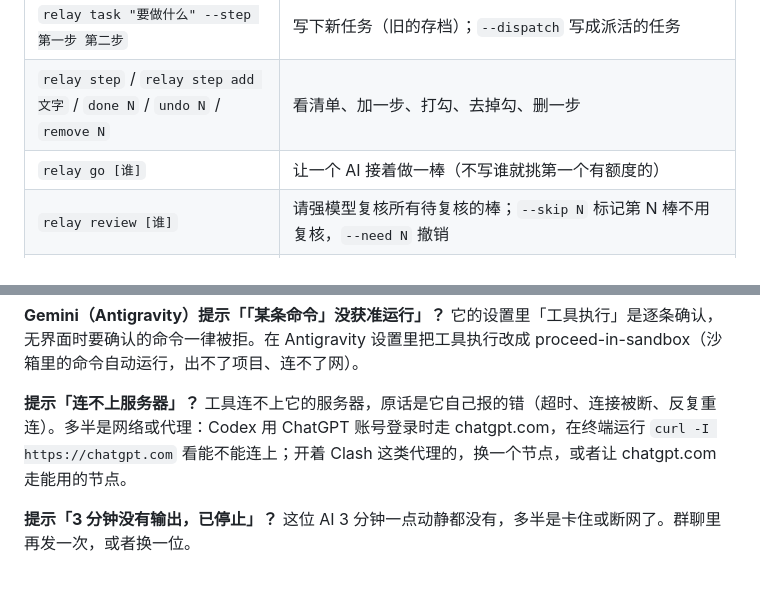
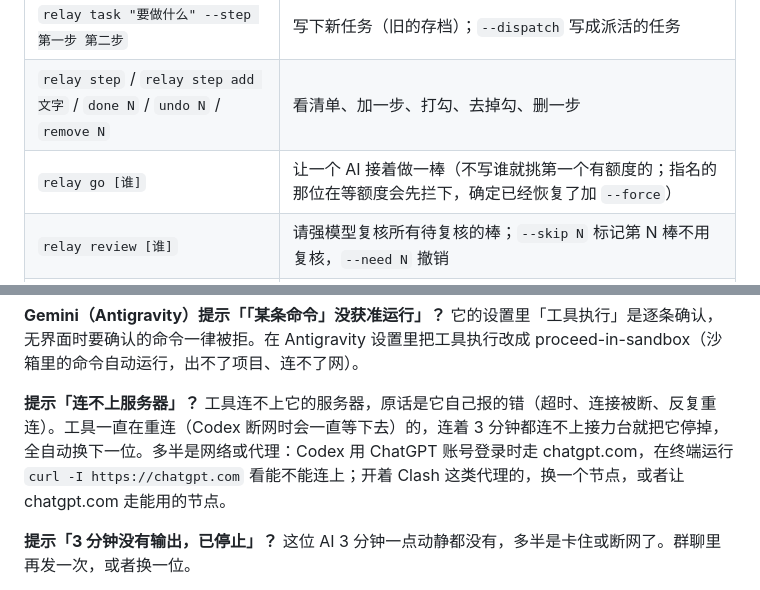
Before and after one commit to zhousun55-byte/RelayDesk, a Markdown page: README.md, 2 parts joined by grey strips. Drawn GitHub-style.

Commit message:
设计说明、README 写上真实工具异常流程的实测结果：停止、断网、强制退出重启、退回撤销、等额度时指名派活
Co-Authored-By: Claude Opus 5.5 <noreply@anthropic.com>

```diff
--- a/README.md
+++ b/README.md
@@ -162,7 +162,7 @@ git clone <这个仓库的地址> agent-relay && cd agent-relay && npm install &
 | `relay watch` | 一直开着看进度：任务、清单（下一步下面写做法）、谁在做、最近几棒，每 2 秒刷新，Ctrl-C 退出 |
 | `relay task "要做什么" --step 第一步 第二步` | 写下新任务（旧的存档）；`--dispatch` 写成派活的任务 |
 | `relay step` / `relay step add 文字` / `done N` / `undo N` / `remove N` | 看清单、加一步、打勾、去掉勾、删一步 |
-| `relay go [谁]` | 让一个 AI 接着做一棒（不写谁就挑第一个有额度的） |
+| `relay go [谁]` | 让一个 AI 接着做一棒（不写谁就挑第一个有额度的；指名的那位在等额度会先拦下，确定已经恢复了加 `--force`） |
 | `relay review [谁]` | 请强模型复核所有待复核的棒；`--skip N` 标记第 N 棒不用复核，`--need N` 撤销 |
 | `relay auto ["要做什么"]` | 全自动做完（派活的任务用派活）；`--dispatch` 这一次用派活（`--relay` 这一次不用），`--no-wait` 都没额度时不等，`--max 20` 最多接力几棒 |
 | `relay stop` | 叫停 |
@@ -247,7 +247,7 @@ git clone <这个仓库的地址> agent-relay && cd agent-relay && npm install &
 
 **Gemini（Antigravity）提示「「某条命令」没获准运行」？** 它的设置里「工具执行」是逐条确认，无界面时要确认的命令一律被拒。在 Antigravity 设置里把工具执行改成 proceed-in-sandbox（沙箱里的命令自动运行，出不了项目、连不了网）。
 
-**提示「连不上服务器」？** 工具连不上它的服务器，原话是它自己报的错（超时、连接被断、反复重连）。多半是网络或代理：Codex 用 ChatGPT 账号登录时走 chatgpt.com，在终端运行 `curl -I https://chatgpt.com` 看能不能连上；开着 Clash 这类代理的，换一个节点，或者让 chatgpt.com 走能用的节点。
+**提示「连不上服务器」？** 工具连不上它的服务器，原话是它自己报的错（超时、连接被断、反复重连）。工具一直在重连（Codex 断网时会一直等下去）的，连着 3 分钟都连不上接力台就把它停掉，全自动换下一位。多半是网络或代理：Codex 用 ChatGPT 账号登录时走 chatgpt.com，在终端运行 `curl -I https://chatgpt.com` 看能不能连上；开着 Clash 这类代理的，换一个节点，或者让 chatgpt.com 走能用的节点。
 
 **提示「3 分钟没有输出，已停止」？** 这位 AI 3 分钟一点动静都没有，多半是卡住或断网了。群聊里再发一次，或者换一位。
 
```
Also changed, not shown: docs/设计说明.md (+1 -1 lines).
